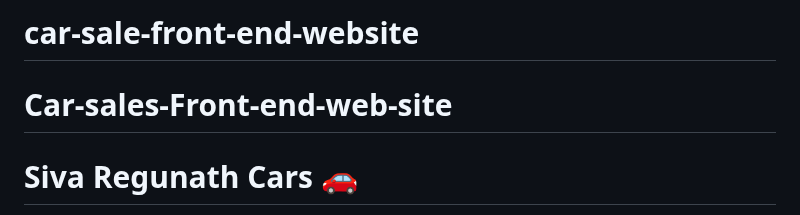
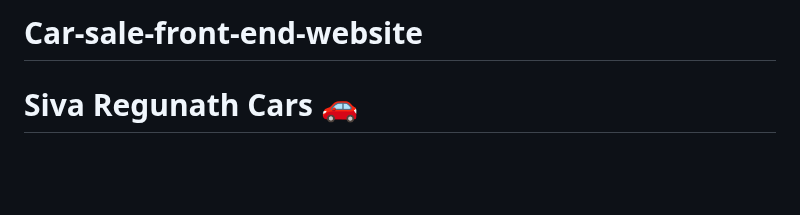
Before and after one commit to SIVAPALAN-R/car-sale-front-end-website, a Markdown page: README.md, the part around the change. Rendered like a GitHub page; blank space fills up the shorter version.

```diff
--- a/README.md
+++ b/README.md
@@ -1,5 +1,5 @@
-# car-sale-front-end-website
-# Car-sales-Front-end-web-site
+# Car-sale-front-end-website
+
 
 
 # Siva Regunath Cars 🚗
```
